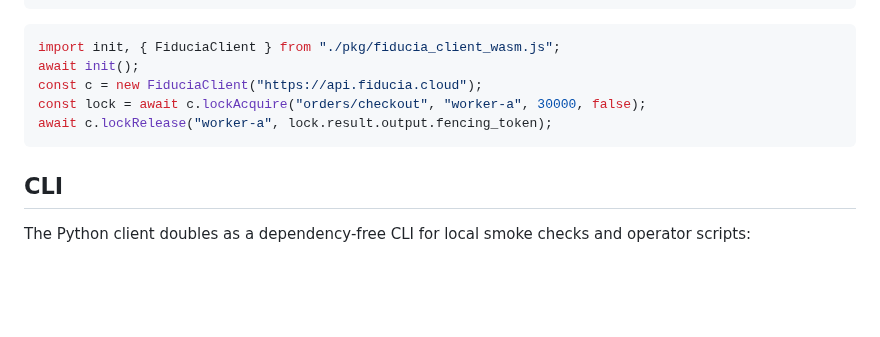
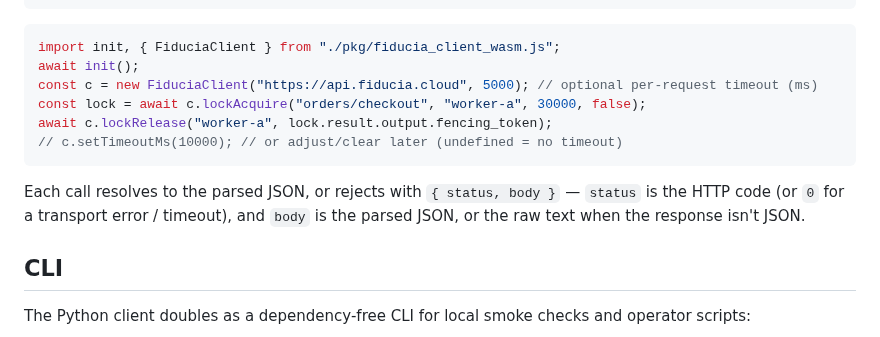
Before and after one commit to fiducia-cloud/fiducia-clients, a Markdown page: README.md, the part around the change. Drawn GitHub-style; blank space fills up the shorter version.

Commit message:
claude autosave 2026-07-09T14:08:36Z

````diff
--- a/README.md
+++ b/README.md
@@ -200,10 +200,15 @@ wasm-pack build clients/rust-wasm --target web # -> pkg/ with .wasm + .d.ts
 ```js
 import init, { FiduciaClient } from "./pkg/fiducia_client_wasm.js";
 await init();
-const c = new FiduciaClient("https://api.fiducia.cloud");
+const c = new FiduciaClient("https://api.fiducia.cloud", 5000); // optional per-request timeout (ms)
 const lock = await c.lockAcquire("orders/checkout", "worker-a", 30000, false);
 await c.lockRelease("worker-a", lock.result.output.fencing_token);
+// c.setTimeoutMs(10000); // or adjust/clear later (undefined = no timeout)
 ```
+
+Each call resolves to the parsed JSON, or rejects with `{ status, body }` — `status`
+is the HTTP code (or `0` for a transport error / timeout), and `body` is the
+parsed JSON, or the raw text when the response isn't JSON.
 
 ## CLI
 
````
